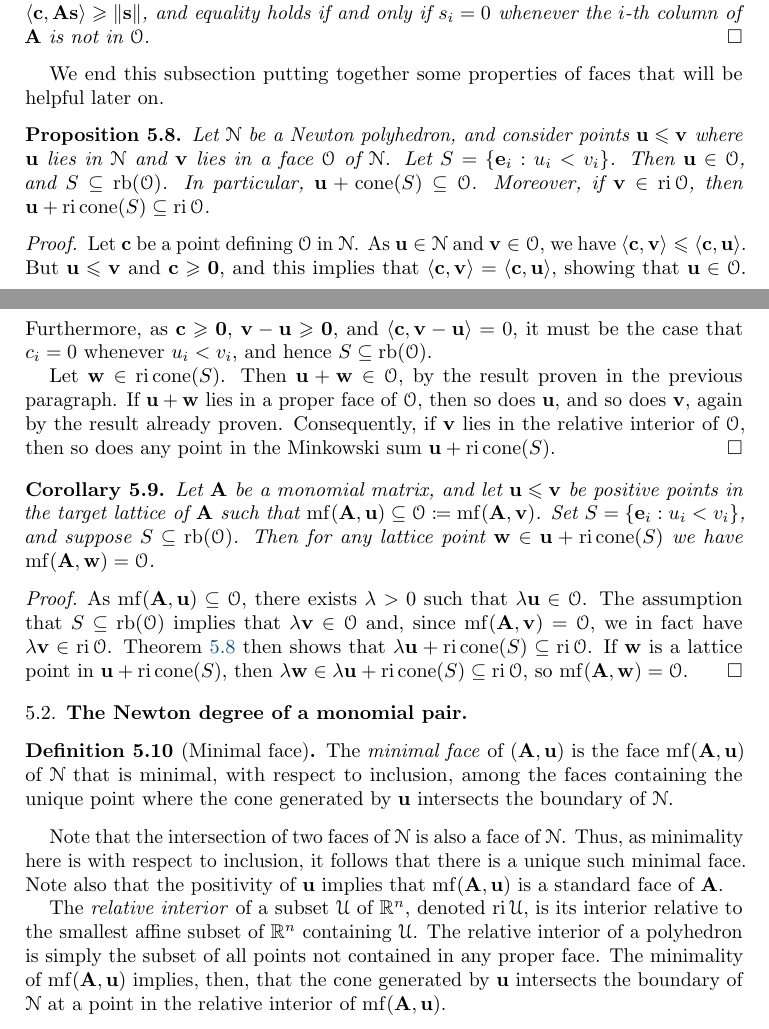
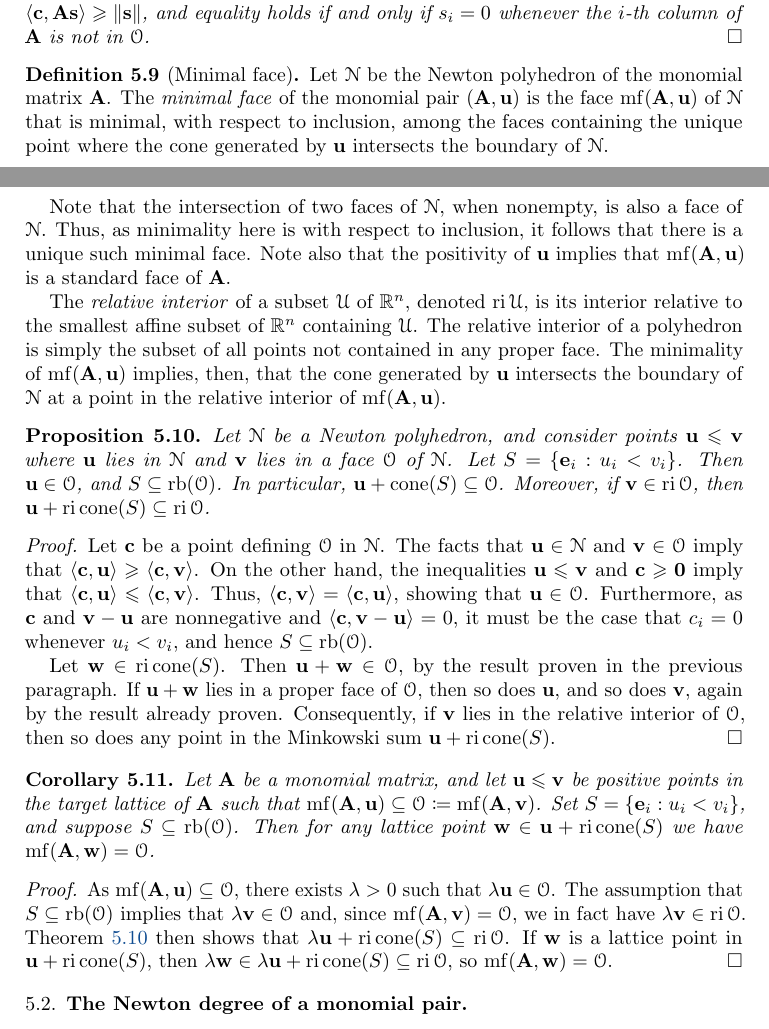
Before and after one commit to pplt/aip, a LaTeX paper (aip.tex): two parts of pages 18 and 19 of 82, joined at a grey line, cut so that both start at the same text. Compiled offline with pdfLaTeX.

Commit message:
Moved a few things around; other minor changes

```diff
--- a/aip.tex
+++ b/aip.tex
@@ -779,7 +784,18 @@ This convention leads to the following useful observation, whose simple proof us
    \qed
 \end{proposition}
 
-We end this subsection putting together some properties of faces that will be helpful later on.
+\begin{definition}[Minimal face]
+   Let $\N$ be the Newton polyhedron of the monomial matrix $\matA$.
+   The \emph{minimal face} of the monomial pair $(\matA, \vv{u})$ is the face $\mf(\matA, \vv{u})$ of $\N$ that is minimal, with respect to inclusion, among the faces containing the unique point where the cone generated by $\vv{u}$ intersects the boundary of $\N$.
+\end{definition}
+
+Note that the intersection of two faces of $\N$, when nonempty, is also a face of $\N$.
+Thus, as minimality here is with respect to inclusion, it follows that there is a unique such minimal face.
+Note also that the positivity of $\vv{u}$ implies that $\mf(\matA,\vv{u})$ is a standard face of $\matA$.
+
+The \emph{relative interior} of a subset $\mathcal{U}$ of $\RR^n$, denoted $\ri \mathcal{U}$, is its interior relative to the smallest affine subset of $\RR^n$ containing $\mathcal{U}$.
+The relative interior of a polyhedron is simply the subset of all points not contained in any proper face.
+The minimality of $\mf(\matA,\vv{u})$ implies, then, that the cone generated by $\vv{u}$ intersects the boundary of $\N$ at a point in the relative interior of $\mf(\matA,\vv{u})$.
 
 \begin{proposition}
    \label{prop: a property of the boundary}
@@ -793,9 +809,10 @@ We end this subsection putting together some properties of faces that will be he
 \begin{proof}
 %   The result holds trivially when $\vv{u} = \vv{v}$, so suppose that is not the case, and consequently the set $S$ described in the statement is nonempty.
    Let $\defpt$ be a point defining $\O$ in $\N$.
-   As $\vv{u} \in \N$ and $\vv{v}\in \O$, we have $\iprod{\defpt}{\vv{v}} \le \iprod{\defpt}{\vv{u}}$.
-   But $\vv{u} \le \vv{v}$ and $\defpt \ge \vv{0}$, and this implies that $\iprod{\defpt}{\vv{v}} = \iprod{\defpt}{\vv{u}}$, showing that $\vv{u} \in \O$.
-   Furthermore, as $\defpt \ge \vv{0}$, $\vv{v} - \vv{u} \ge \vv{0}$, and $\iprod{\defpt}{\vv{v}-\vv{u}} = 0$, it must be the case that $c_i = 0$ whenever $u_i<v_i$, and hence $S\subseteq \rb(\O)$.
+   The facts that $\vv{u} \in \N$ and $\vv{v}\in \O$ imply that $\iprod{\defpt}{\vv{u}} \ge \iprod{\defpt}{\vv{v}}$.
+   On the other hand, the inequalities $\vv{u} \le \vv{v}$ and $\defpt \ge \vv{0}$ imply that $\iprod{\defpt}{\vv{u}} \le \iprod{\defpt}{\vv{v}}$.
+   Thus, $\iprod{\defpt}{\vv{v}} = \iprod{\defpt}{\vv{u}}$, showing that $\vv{u} \in \O$.
+   Furthermore, as $\defpt$ and $\vv{v} - \vv{u}$ are nonnegative and $\iprod{\defpt}{\vv{v}-\vv{u}} = 0$, it must be the case that $c_i = 0$ whenever $u_i<v_i$, and hence $S\subseteq \rb(\O)$.
 
    Let $\vv{w} \in \ri\cone(S)$.
    Then $\vv{u}+\vv{w} \in \O$, by the result proven in the previous paragraph.
@@ -836,18 +853,6 @@ We end this subsection putting together some properties of faces that will be he
 \end{proof}
 
 \subsection{The Newton degree of a monomial pair}
-
-\begin{definition}[Minimal face]
-   The \emph{minimal face} of $(\matA, \vv{u})$ is the face $\mf(\matA, \vv{u})$ of $\N$ that is minimal, with respect to inclusion, among the faces containing the unique point where the cone generated by $\vv{u}$ intersects the boundary of $\N$.
-\end{definition}
-
-Note that the intersection of two faces of $\N$ is also a face of $\N$.
-Thus, as minimality here is with respect to inclusion, it follows that there is a unique such minimal face.
-Note also that the positivity of $\vv{u}$ implies that $\mf(\matA,\vv{u})$ is a standard face of $\matA$.
-
-The \emph{relative interior} of a subset $\mathcal{U}$ of $\RR^n$, denoted $\ri \mathcal{U}$, is its interior relative to the smallest affine subset of $\RR^n$ containing $\mathcal{U}$.
-The relative interior of a polyhedron is simply the subset of all points not contained in any proper face.
-The minimality of $\mf(\matA,\vv{u})$ implies, then, that the cone generated by $\vv{u}$ intersects the boundary of $\N$ at a point in the relative interior of $\mf(\matA,\vv{u})$.
 
 \begin{proposition}
    \label{FT descriptions: P}
```
Also changed, not shown: aip.tex (12 more changed lines), 1 other file.
